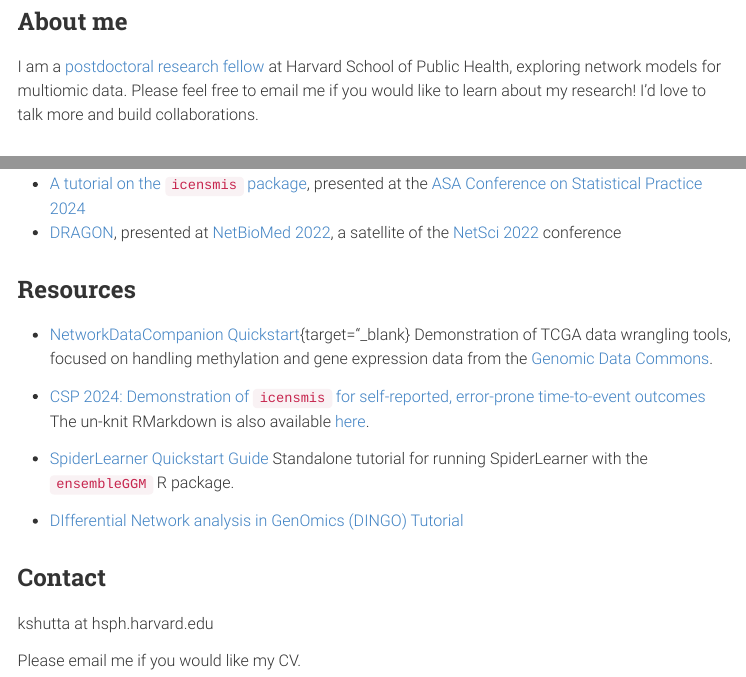
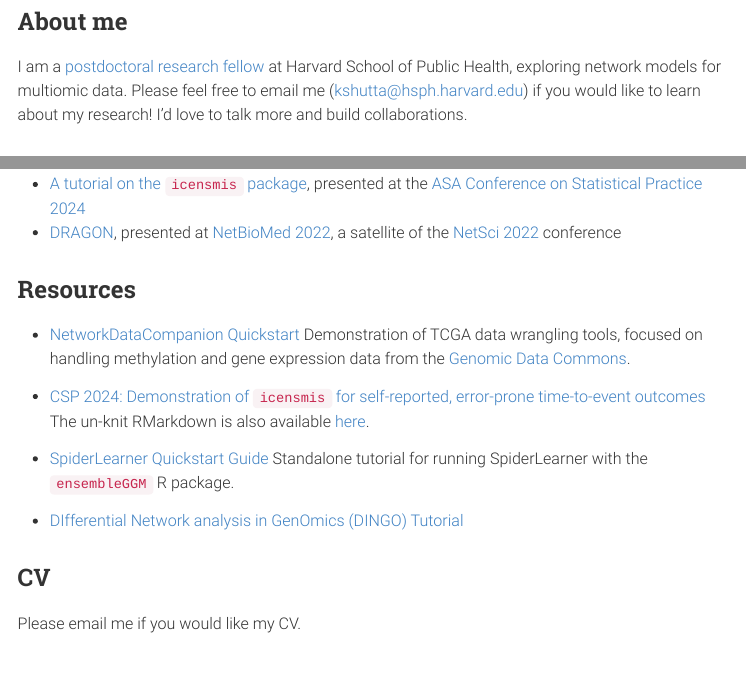
Before and after one commit to katehoffshutta/katehoffshutta.github.io, an R Markdown document (index.Rmd): the page in a window 1100 px wide, from 340 px down, and a second part further down, joined at a grey line. The pictures show the output file index.html that the author committed with the source, opened offline; menus at the side of the page are left out.

Commit message:
fixed link

```diff
--- a/index.Rmd
+++ b/index.Rmd
@@ -16,7 +16,8 @@ knitr::include_graphics("images/headshot.jpeg")
 
 ## About me
 
-I am a [postdoctoral research fellow](https://connects.catalyst.harvard.edu/Profiles/display/Person/202432) at Harvard School of Public Health, exploring network models for multiomic data. Please feel free to email me if you would like to learn about my research! I'd love to talk more and build collaborations.
+I am a [postdoctoral research fellow](https://connects.catalyst.harvard.edu/Profiles/display/Person/202432) at Harvard School of Public Health, exploring network models for multiomic data. Please feel free to email me (kshutta@hsph.harvard.edu) if you would like to learn about my research! I'd love to talk more and build collaborations.
+
 
 ## Research news
 
@@ -68,7 +69,7 @@ Check out our preprint on [graphical modeling of multi-study data](https://arxiv
 
 ## Resources
 
-+ [NetworkDataCompanion Quickstart](https://htmlpreview.github.io/?https://github.com/QuackenbushLab/NetworkDataCompanion/blob/main/quickstart.html){target="_blank} Demonstration of TCGA data wrangling tools, focused on handling methylation and gene expression data from the [Genomic Data Commons](https://gdc.cancer.gov){target="_blank"}.
++ [NetworkDataCompanion Quickstart](https://htmlpreview.github.io/?https://github.com/QuackenbushLab/NetworkDataCompanion/blob/main/quickstart.html){target="_blank"} Demonstration of TCGA data wrangling tools, focused on handling methylation and gene expression data from the [Genomic Data Commons](https://gdc.cancer.gov){target="_blank"}.
 
 + [CSP 2024: Demonstration of `icensmis` for self-reported, error-prone time-to-event outcomes](https://katehoffshutta.github.io/web/icensmis/20240229_CSP_selfreports.html){target="_blank"} The un-knit RMarkdown is also available [here](https://katehoffshutta.github.io/web/icensmis/20240229_CSP_selfreports.Rmd).
 
@@ -76,8 +77,6 @@ Check out our preprint on [graphical modeling of multi-study data](https://arxiv
 
 + [DIfferential Network analysis in GenOmics (DINGO) Tutorial](https://katehoffshutta.github.io/tutorials/20220311_dingoTutorial.html){target="_blank"}
 
-## Contact
-
-kshutta at hsph.harvard.edu
+## CV
 
 Please email me if you would like my CV.
```
Also changed, not shown: index.html.
